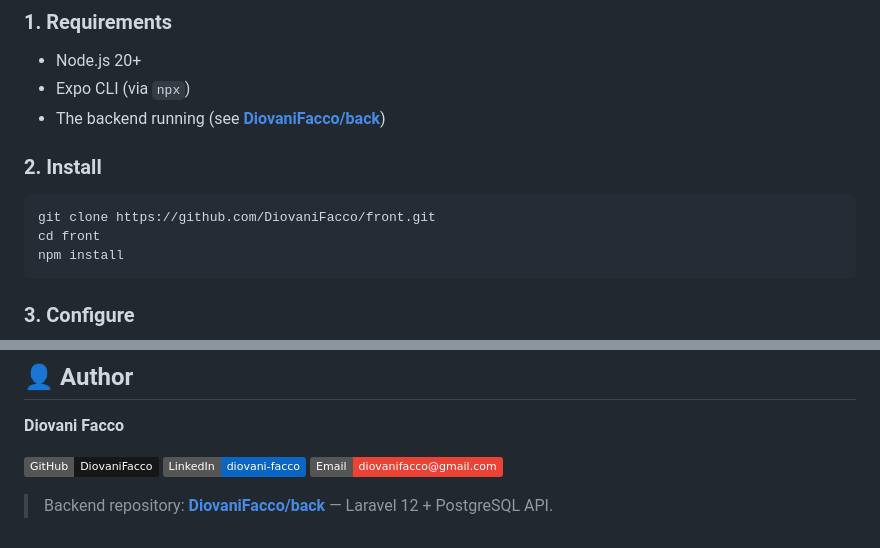
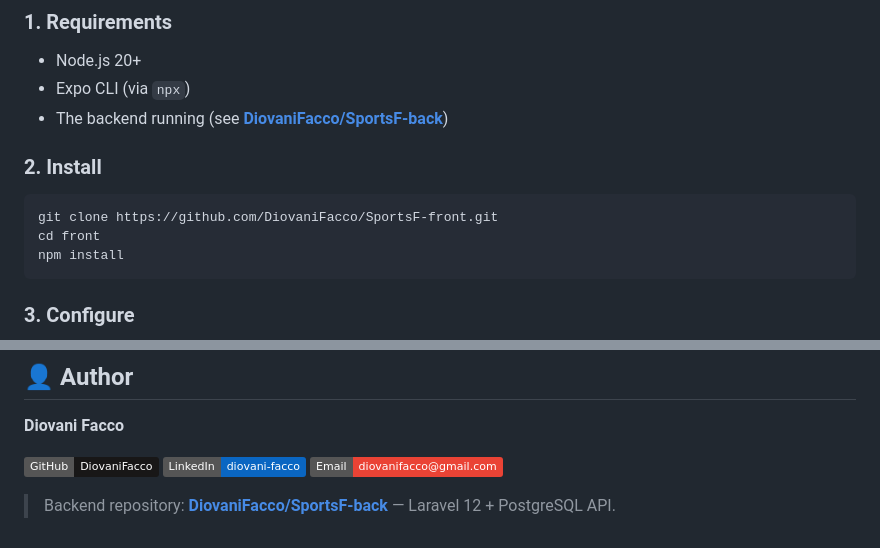
Before and after one commit to DiovaniFacco/SportsF-front, a Markdown page: README.md, 2 parts joined by grey strips. Drawn GitHub-style; badges without logos.

Commit message:
docs: atualiza URLs para o novo nome do repositorio (SportsF-front/SportsF-back)

````diff
--- a/README.md
+++ b/README.md
@@ -94,12 +94,12 @@ App.js                      # root navigator + white-label / deep-link routing
 ### 1. Requirements
 - Node.js 20+
 - Expo CLI (via `npx`)
-- The backend running (see **[DiovaniFacco/back](https://github.com/DiovaniFacco/back)**)
+- The backend running (see **[DiovaniFacco/SportsF-back](https://github.com/DiovaniFacco/SportsF-back)**)
 
 ### 2. Install
 
 ```bash
-git clone https://github.com/DiovaniFacco/front.git
+git clone https://github.com/DiovaniFacco/SportsF-front.git
 cd front
 npm install
 ```
@@ -171,4 +171,4 @@ The UI follows a documented design system — brand identity, color tokens, typo
 [![LinkedIn](https://img.shields.io/badge/LinkedIn-diovani--facco-0A66C2?logo=linkedin&logoColor=white)](https://www.linkedin.com/in/diovani-facco-3a247b11a/)
 [![Email](https://img.shields.io/badge/Email-diovanifacco@gmail.com-EA4335?logo=gmail&logoColor=white)](mailto:diovanifacco@gmail.com)
 
-> Backend repository: **[DiovaniFacco/back](https://github.com/DiovaniFacco/back)** — Laravel 12 + PostgreSQL API.
+> Backend repository: **[DiovaniFacco/SportsF-back](https://github.com/DiovaniFacco/SportsF-back)** — Laravel 12 + PostgreSQL API.
````
Also changed, not shown: other parts of README.md (+1 -1 lines).
